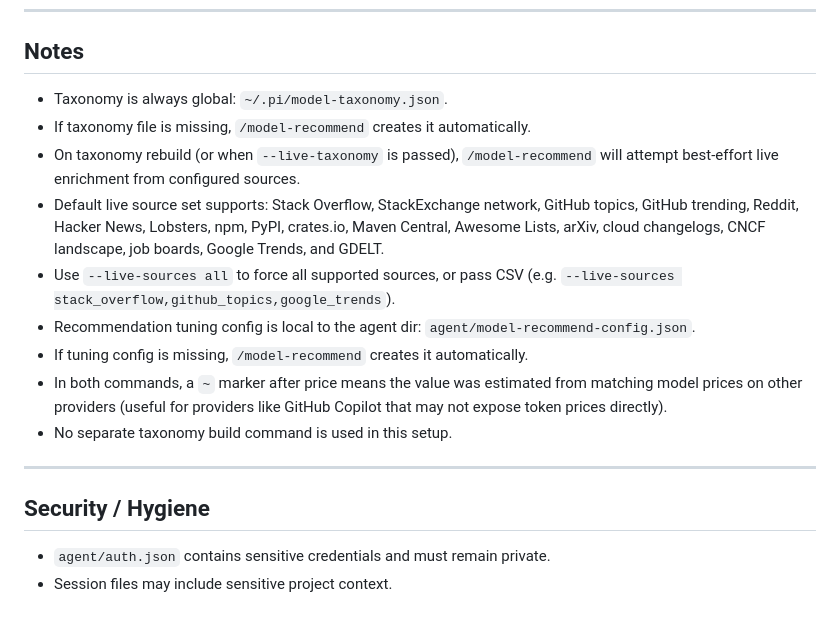
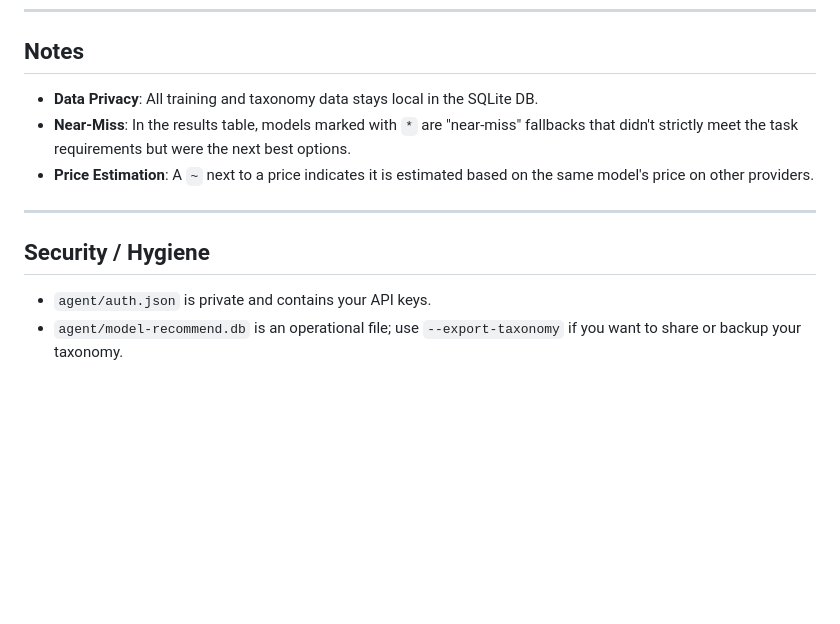
Before and after one commit to dragoscirjan/pi-config, a Markdown page: README.md, the part around one of its changes. Drawn GitHub-style; blank space fills up the shorter version.

```diff
--- a/README.md
+++ b/README.md
@@ -159,19 +100,13 @@ Examples:
 
 ## Notes
 
-- Taxonomy is always global: `~/.pi/model-taxonomy.json`.
-- If taxonomy file is missing, `/model-recommend` creates it automatically.
-- On taxonomy rebuild (or when `--live-taxonomy` is passed), `/model-recommend` will attempt best-effort live enrichment from configured sources.
-- Default live source set supports: Stack Overflow, StackExchange network, GitHub topics, GitHub trending, Reddit, Hacker News, Lobsters, npm, PyPI, crates.io, Maven Central, Awesome Lists, arXiv, cloud changelogs, CNCF landscape, job boards, Google Trends, and GDELT.
-- Use `--live-sources all` to force all supported sources, or pass CSV (e.g. `--live-sources stack_overflow,github_topics,google_trends`).
-- Recommendation tuning config is local to the agent dir: `agent/model-recommend-config.json`.
-- If tuning config is missing, `/model-recommend` creates it automatically.
-- In both commands, a `~` marker after price means the value was estimated from matching model prices on other providers (useful for providers like GitHub Copilot that may not expose token prices directly).
-- No separate taxonomy build command is used in this setup.
+- **Data Privacy**: All training and taxonomy data stays local in the SQLite DB.
+- **Near-Miss**: In the results table, models marked with `*` are "near-miss" fallbacks that didn't strictly meet the task requirements but were the next best options.
+- **Price Estimation**: A `~` next to a price indicates it is estimated based on the same model's price on other providers.
 
 ---
 
 ## Security / Hygiene
 
-- `agent/auth.json` contains sensitive credentials and must remain private.
-- Session files may include sensitive project context.
+- `agent/auth.json` is private and contains your API keys.
+- `agent/model-recommend.db` is an operational file; use `--export-taxonomy` if you want to share or backup your taxonomy.
```
Also changed, not shown: other parts of README.md (+43 -102 lines).
